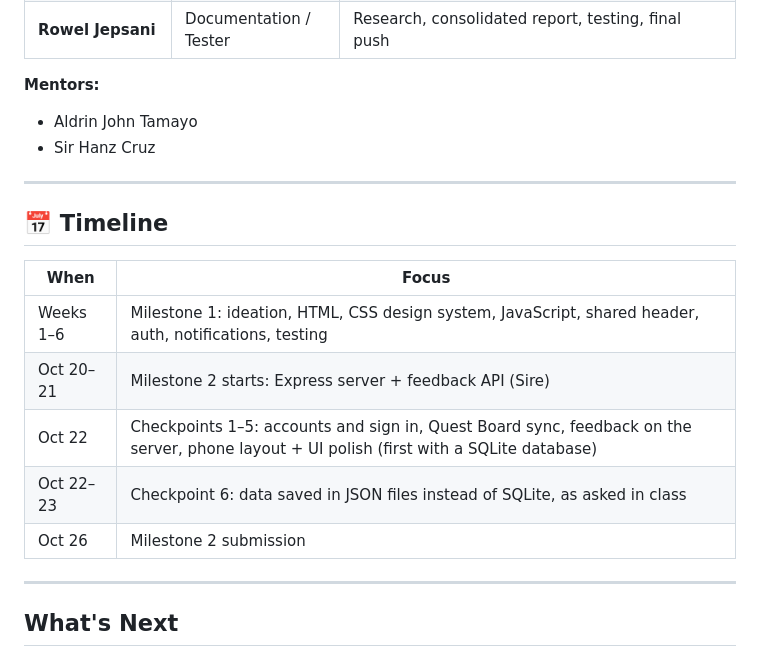
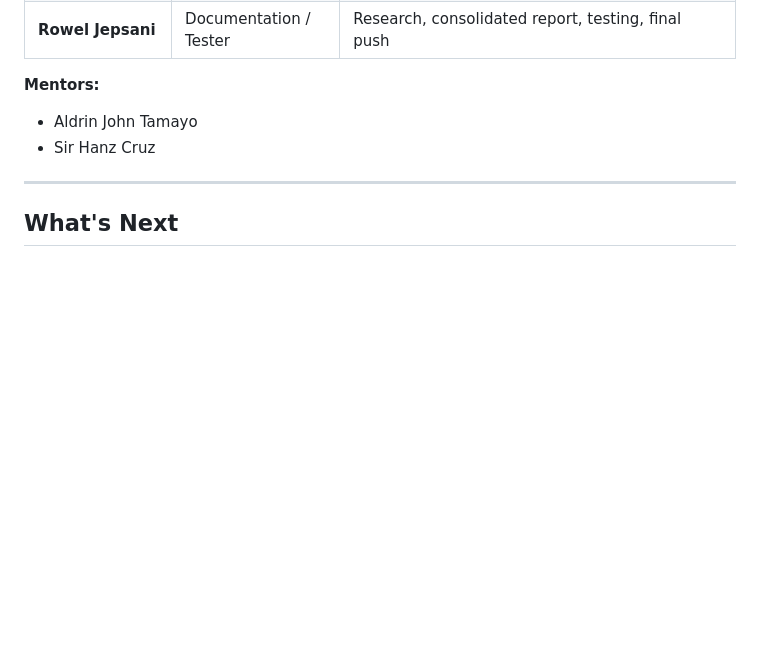
Before and after one commit to aasarmiento/life-leveling-system, a Markdown page: README.md, the part around the change. Rendered like a GitHub page; blank space fills up the shorter version.

```diff
--- a/README.md
+++ b/README.md
@@ -204,18 +204,6 @@ All checks pass. Details are in the team's checkpoint change logs.
 
 ---
 
-## 📅 Timeline
-
-| When | Focus |
-|---|---|
-| Weeks 1–6 | Milestone 1: ideation, HTML, CSS design system, JavaScript, shared header, auth, notifications, testing |
-| Oct 20–21 | Milestone 2 starts: Express server + feedback API (Sire) |
-| Oct 22 | Checkpoints 1–5: accounts and sign in, Quest Board sync, feedback on the server, phone layout + UI polish (first with a SQLite database) |
-| Oct 22–23 | Checkpoint 6: data saved in JSON files instead of SQLite, as asked in class |
-| Oct 26 | Milestone 2 submission |
-
----
-
 ##  What's Next
 
 - Host the server online (so the live link has accounts and sync too)
```
